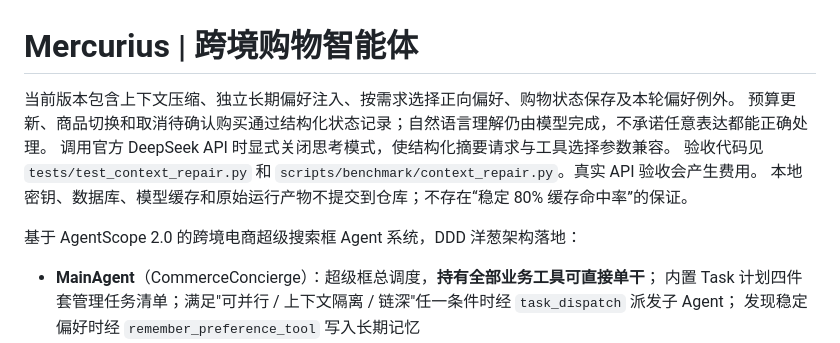
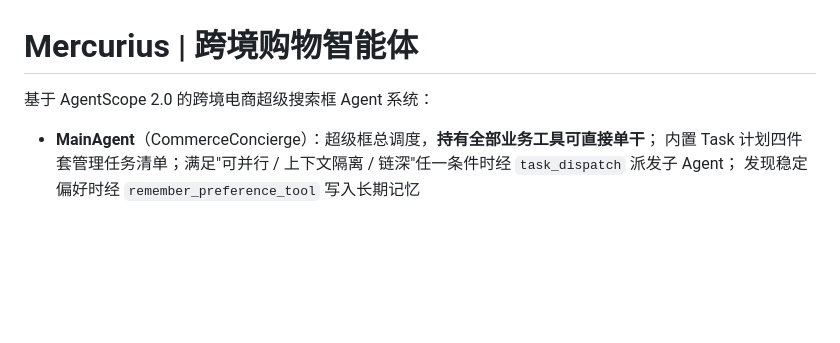
Before and after one commit to 6lcx/Mercurius, a Markdown page: README.md, the part around the change. Rendered like a GitHub page; blank space fills up the shorter version.

```diff
--- a/README.md
+++ b/README.md
@@ -1,12 +1,6 @@
 # Mercurius | 跨境购物智能体
 
-当前版本包含上下文压缩、独立长期偏好注入、按需求选择正向偏好、购物状态保存及本轮偏好例外。
-预算更新、商品切换和取消待确认购买通过结构化状态记录；自然语言理解仍由模型完成，不承诺任意表达都能正确处理。
-调用官方 DeepSeek API 时显式关闭思考模式，使结构化摘要请求与工具选择参数兼容。
-验收代码见 `tests/test_context_repair.py` 和 `scripts/benchmark/context_repair.py`。真实 API 验收会产生费用。
-本地密钥、数据库、模型缓存和原始运行产物不提交到仓库；不存在“稳定 80% 缓存命中率”的保证。
-
-基于 AgentScope 2.0 的跨境电商超级搜索框 Agent 系统，DDD 洋葱架构落地：
+基于 AgentScope 2.0 的跨境电商超级搜索框 Agent 系统：
 
 - **MainAgent**（CommerceConcierge）：超级框总调度，**持有全部业务工具可直接单干**；
   内置 Task 计划四件套管理任务清单；满足"可并行 / 上下文隔离 / 链深"任一条件时经 `task_dispatch` 派发子 Agent；
```
